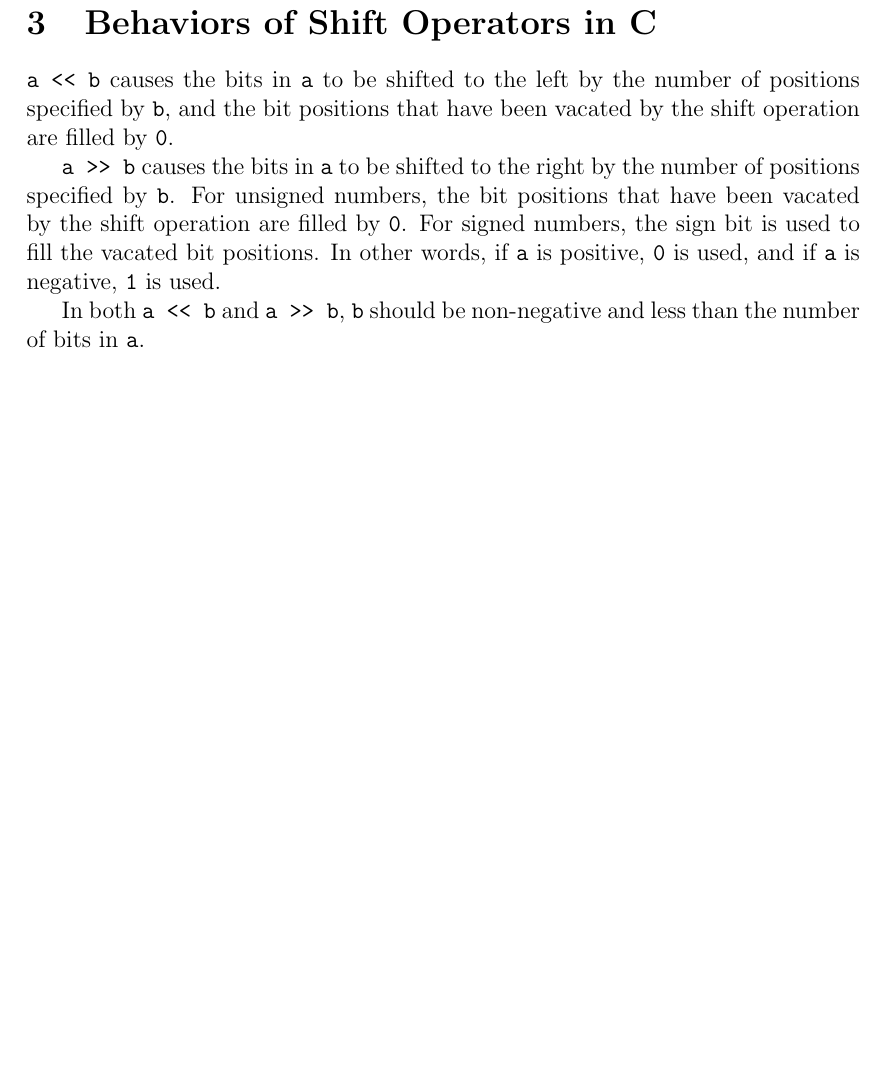
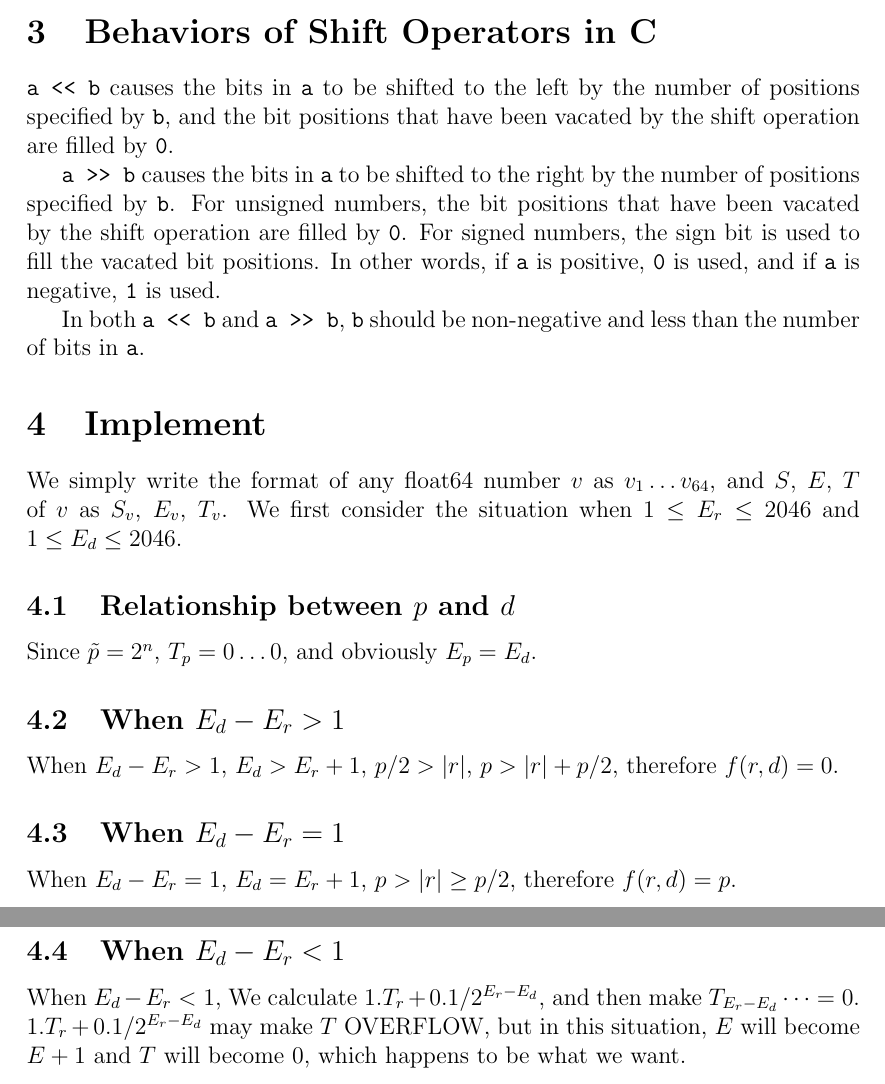
Before and after one commit to GasinAn/bitround, a LaTeX document (manual.tex): part of page 2 of 2 before the commit and two parts of pages 2 and 3 of 3 after it, the two joined at a grey line, cut so that both start at the same text, the shorter picture padded with empty space. Compiled offline with pdfLaTeX.

Commit message:
add implement in normal situations in manual

```diff
--- a/manual.tex
+++ b/manual.tex
@@ -54,4 +54,24 @@
 
     In both \verb|a << b| and \verb|a >> b|, \verb|b| should be non-negative and less than the number of bits in \verb|a|.
 
+    \section{Implement}\label{sec:implement}
+
+    We simply write the format of any float64 number $v$ as $v_1\dots v_{64}$, and $S$, $E$, $T$ of $v$ as $S_v$, $E_v$, $T_v$. We first consider the situation when $1\leq E_r\leq2046$ and $1\leq E_d\leq2046$.
+
+    \subsection{Relationship between $p$ and $d$}
+
+    Since $\tilde{p}=2^n$, $T_p=0\dots0$, and obviously $E_p=E_d$.
+
+    \subsection{When $E_d-E_r>1$}
+
+    When $E_d-E_r>1$, $E_d>E_r+1$, $p/2>\left\lvert r\right\rvert$, $p>\left\lvert r\right\rvert+p/2$, therefore $f(r,d)=0$.
+
+    \subsection{When $E_d-E_r=1$}
+
+    When $E_d-E_r=1$, $E_d=E_r+1$, $p>\left\lvert r\right\rvert\geq p/2$, therefore $f(r,d)=p$.
+
+    \subsection{When $E_d-E_r<1$}
+
+    When $E_d-E_r<1$, We calculate $1.T_r+0.1/2^{E_r-E_d}$, and then make $T_{E_r-E_d}\dots=0$. $1.T_r+0.1/2^{E_r-E_d}$ may make $T$ OVERFLOW, but in this situation, $E$ will become $E+1$ and $T$ will become $0$, which happens to be what we want.
+
 \end{document}
```
Also changed, not shown: manual.tex (2 more changed lines).
